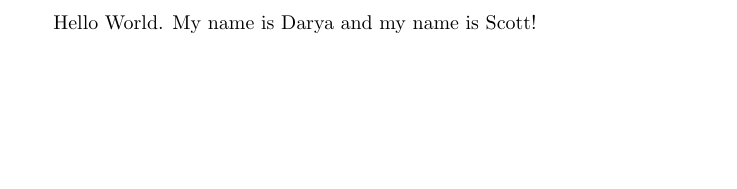
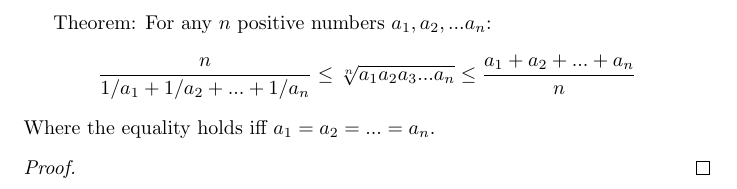
Before and after one commit to iwakoscott/180_Paper, a LaTeX document (term_paper.tex): part of the page, cut at the place of the change, the shorter picture padded with empty space. Compiled offline with pdfLaTeX.

Commit message:
term_paper.tex
Added theorem.

```diff
--- a/term_paper.tex
+++ b/term_paper.tex
@@ -1,5 +1,17 @@
 \documentclass{article}
+\usepackage{amsthm}
+\usepackage{amsmath}
+\usepackage{amssymb}
+\begin{document}
 
-\begin{document}
-Hello World. My name is Darya and my name is Scott!
+Theorem: For any $n$ positive numbers $a_1, a_2, ... a_n$:
+\begin{align*}
+\frac{n}{1/a_1 + 1/a_2 + ... + 1/a_n} \leq \sqrt[n]{a_1 a_2 a_3 ... a_n} \leq \frac{a_1 + a_2 + ... + a_n}{n}
+\end{align*}
+Where the equality holds iff $a_1 = a_2 = ... = a_n$.
+
+\begin{proof}
+
+\end{proof}
+
 \end{document}
```
